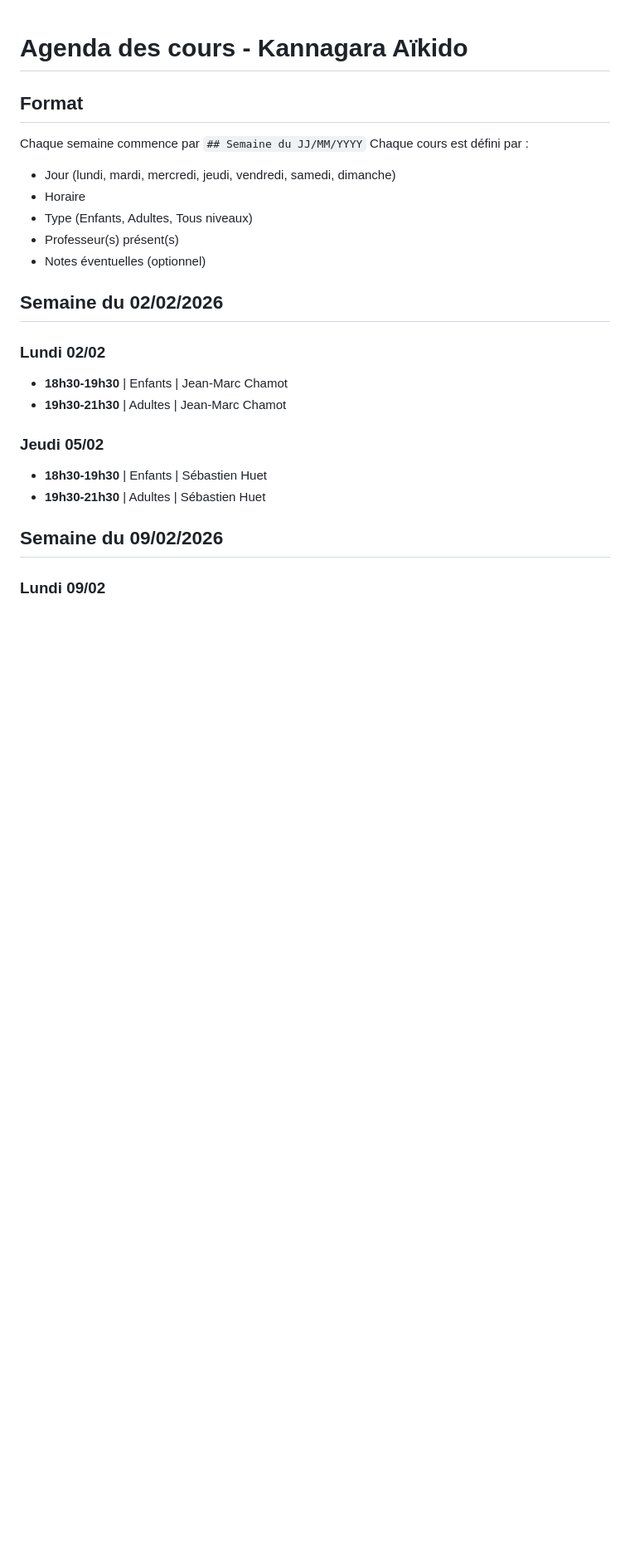
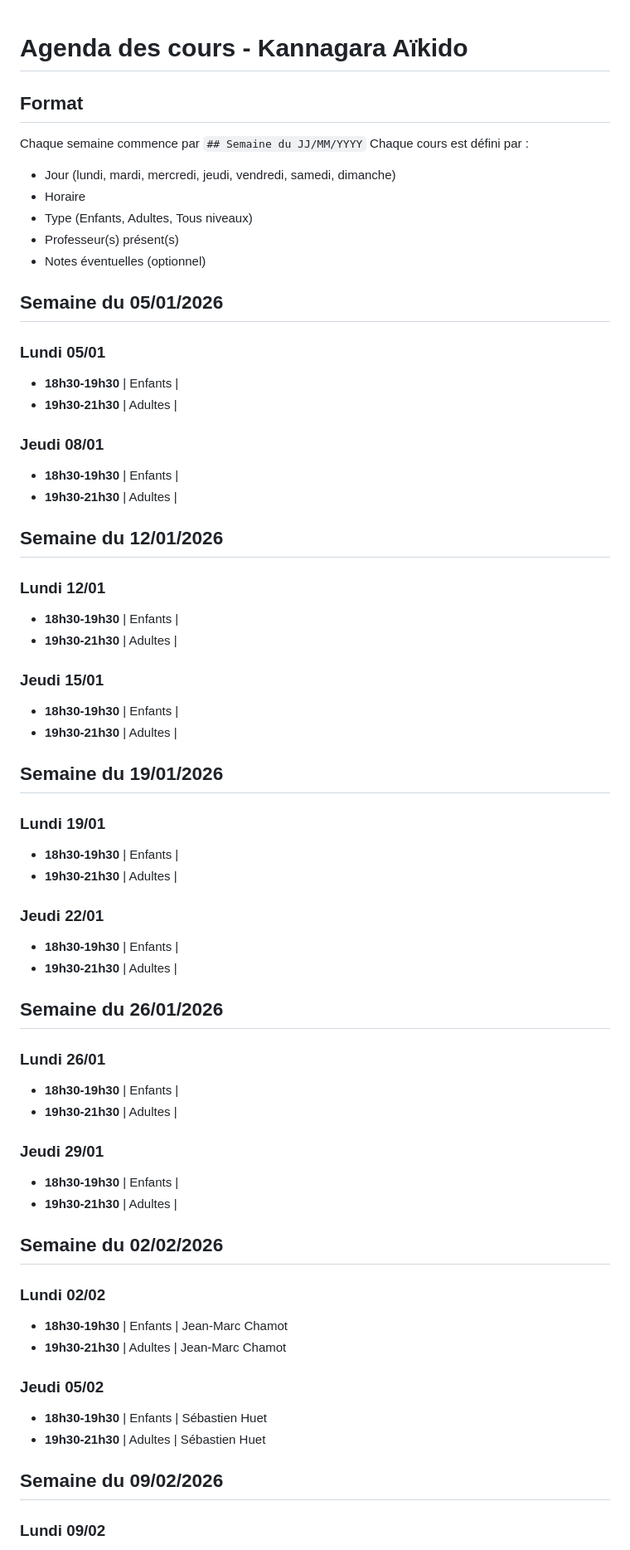
Before and after one commit to sebhuet/aikido-kannagara, a Markdown page: htdocs/agenda.md, the part around the change. Shown at 83% size. GitHub-like rendering; blank space fills up the shorter version.

Commit message:
Agenda : ajout des dates de janvier 2026

```diff
--- a/htdocs/agenda.md
+++ b/htdocs/agenda.md
@@ -10,6 +10,54 @@ Chaque cours est défini par :
 - Type (Enfants, Adultes, Tous niveaux)
 - Professeur(s) présent(s)
 - Notes éventuelles (optionnel)
+
+## Semaine du 05/01/2026
+
+### Lundi 05/01
+
+- **18h30-19h30** | Enfants |
+- **19h30-21h30** | Adultes |
+
+### Jeudi 08/01
+
+- **18h30-19h30** | Enfants |
+- **19h30-21h30** | Adultes |
+
+## Semaine du 12/01/2026
+
+### Lundi 12/01
+
+- **18h30-19h30** | Enfants |
+- **19h30-21h30** | Adultes |
+
+### Jeudi 15/01
+
+- **18h30-19h30** | Enfants |
+- **19h30-21h30** | Adultes |
+
+## Semaine du 19/01/2026
+
+### Lundi 19/01
+
+- **18h30-19h30** | Enfants |
+- **19h30-21h30** | Adultes |
+
+### Jeudi 22/01
+
+- **18h30-19h30** | Enfants |
+- **19h30-21h30** | Adultes |
+
+## Semaine du 26/01/2026
+
+### Lundi 26/01
+
+- **18h30-19h30** | Enfants |
+- **19h30-21h30** | Adultes |
+
+### Jeudi 29/01
+
+- **18h30-19h30** | Enfants |
+- **19h30-21h30** | Adultes |
 
 ## Semaine du 02/02/2026
 
```
